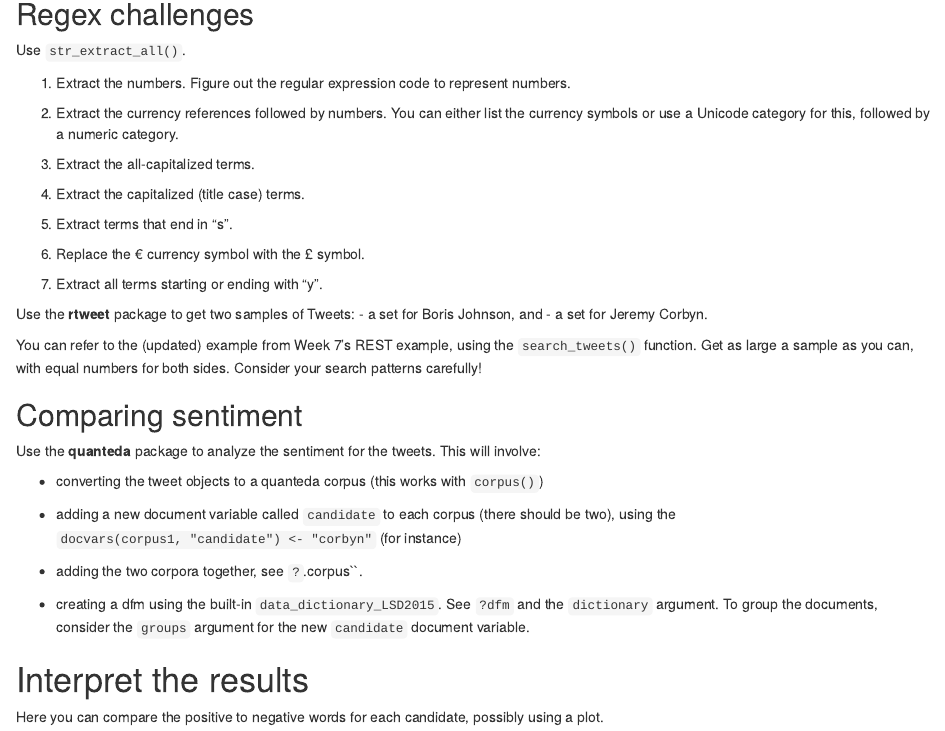
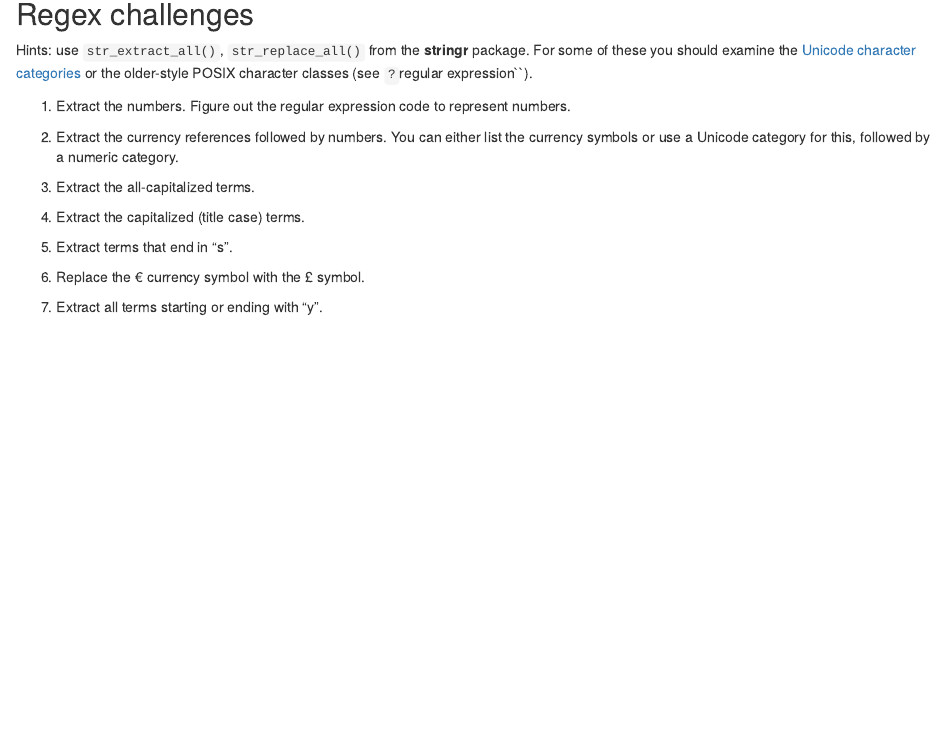
Before and after one commit to lse-my472/class8, an R Markdown document (task-regex.Rmd): the page in a window 1100 px wide, from 280 px down. Rendered offline with R 4.5, knitr and Pandoc, with nearby package versions; some code elsewhere in the file could not run offline.

Commit message:
Update regex

```diff
--- a/task-regex.Rmd
+++ b/task-regex.Rmd
@@ -11,7 +11,7 @@ data("data_char_sampletext", package = "quanteda")
 
 ## Regex challenges
 
-Use `str_extract_all()`.
+Hints: use `str_extract_all()`, `str_replace_all()` from the **stringr** package.  For some of these you should examine the [Unicode character categories](https://www.fileformat.info/info/unicode/category/index.htm) or the older-style POSIX character classes (see `?`regular expression``).
 
 1.  Extract the numbers.  Figure out the regular expression code to represent numbers.
 
@@ -26,27 +26,3 @@ Use `str_extract_all()`.
 6.  Replace the € currency symbol with the £ symbol.
 
 7.  Extract all terms starting or ending with "y".
-
-
-
-Use the **rtweet** package to get two samples of Tweets:
--  a set for Boris Johnson, and
--  a set for Jeremy Corbyn.
-
-You can refer to the (updated) example from Week 7's REST example, using the `search_tweets()` function.  Get as large a sample as you can, with equal numbers for both sides.  Consider your search patterns carefully!
-
-## Comparing sentiment
-
-Use the **quanteda** package to analyze the sentiment for the tweets.  This will involve:
-
-- converting the tweet objects to a quanteda corpus (this works with `corpus()`)
-
-- adding a new document variable called `candidate` to each corpus (there should be two), using the `docvars(corpus1, "candidate") <- "corbyn"` (for instance)
-
-- adding the two corpora together, see `?`.corpus``.
-
-- creating a dfm using the built-in `data_dictionary_LSD2015`.  See `?dfm` and the `dictionary` argument.  To group the documents, consider the `groups` argument for the new `candidate` document variable.
-
-# Interpret the results
-
-Here you can compare the positive to negative words for each candidate, possibly using a plot.
```
